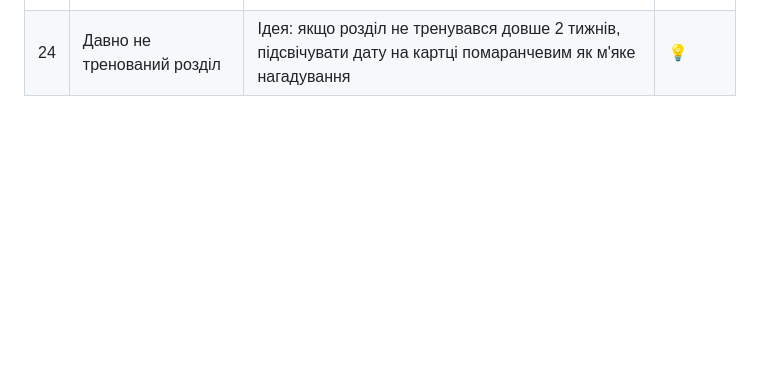
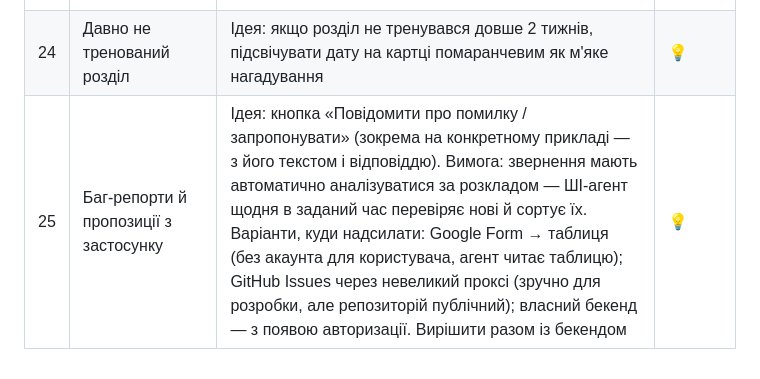
Before and after one commit to Buagilber/math-trainer, a Markdown page: docs/OPEN-QUESTIONS.md, the part around the change. Rendered like a GitHub page; blank space fills up the shorter version.

Commit message:
Документація: ідея баг-репортів і пропозицій з автоматичним розбором
Co-Authored-By: Claude Opus 5.5 <noreply@anthropic.com>

```diff
--- a/docs/OPEN-QUESTIONS.md
+++ b/docs/OPEN-QUESTIONS.md
@@ -44,3 +44,4 @@
 | 22 | Позначення невідомого в рівняннях 5 класу | Підручник пише рівняння з `x` («x – 34 = 82»); у нас `□`. Зроблено для 5 класу: «x − 34 = 82», під ним «x = □» | ✅ |
 | 23 | Крок «Обрати дію» в рівняннях | [EQUATION-STEPS.md](EQUATION-STEPS.md). Етап 1 (рівняння в одну дію) зроблено. Далі: етап 2 — у дві дії (є в 5 класі, § 18); етап 3 — ділення «кутом» (є в 5 класі, § 18) | 💡 |
 | 24 | Давно не тренований розділ | Ідея: якщо розділ не тренувався довше 2 тижнів, підсвічувати дату на картці помаранчевим як м'яке нагадування | 💡 |
+| 25 | Баг-репорти й пропозиції з застосунку | Ідея: кнопка «Повідомити про помилку / запропонувати» (зокрема на конкретному прикладі — з його текстом і відповіддю). Вимога: звернення мають автоматично аналізуватися за розкладом — ШІ-агент щодня в заданий час перевіряє нові й сортує їх. Варіанти, куди надсилати: Google Form → таблиця (без акаунта для користувача, агент читає таблицю); GitHub Issues через невеликий проксі (зручно для розробки, але репозиторій публічний); власний бекенд — з появою авторизації. Вирішити разом із бекендом | 💡 |
```
